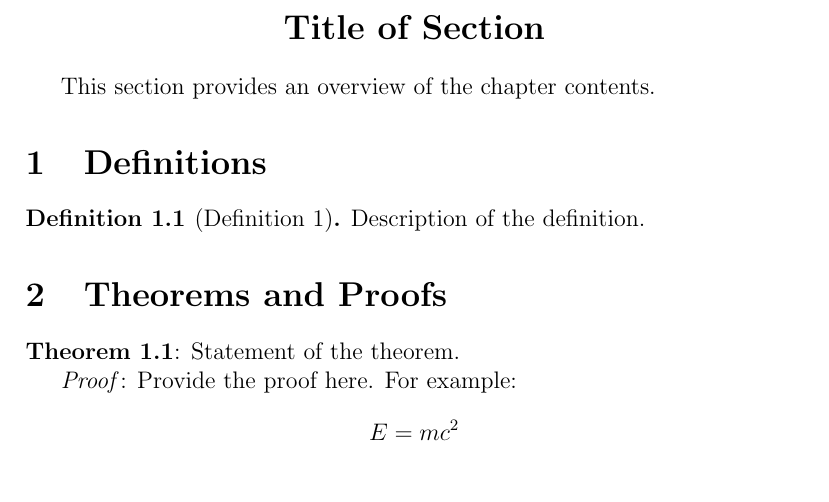
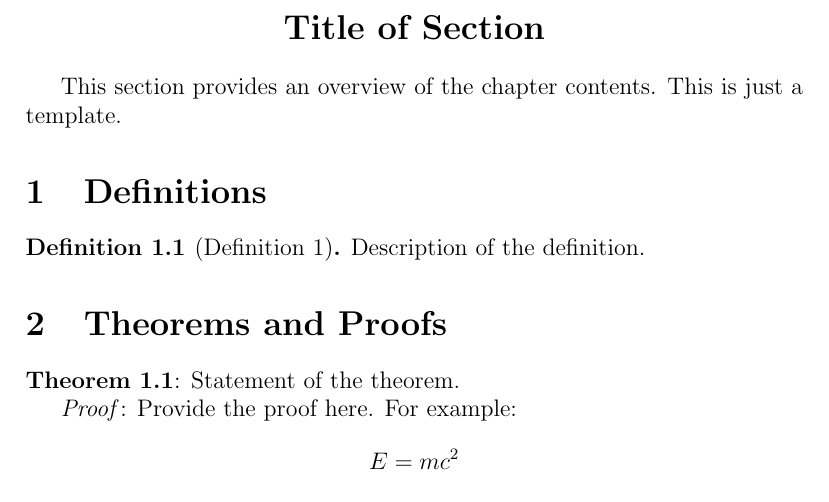
Before and after one commit to AidanGCr/intro_prob, a LaTeX document (ch1/ch1.tex): part of the page, cut so that both start at the same text. Compiled offline with pdfLaTeX.

Commit message:
[nb] Edit: ch1

```diff
--- a/ch1/ch1.tex
+++ b/ch1/ch1.tex
@@ -17,7 +17,7 @@
 \end{center}
 
 % Introduction or general content section
-This section provides an overview of the chapter contents.
+This section provides an overview of the chapter contents. This is just a template.
 
 % Example: Definitions
 \section{Definitions}
```
